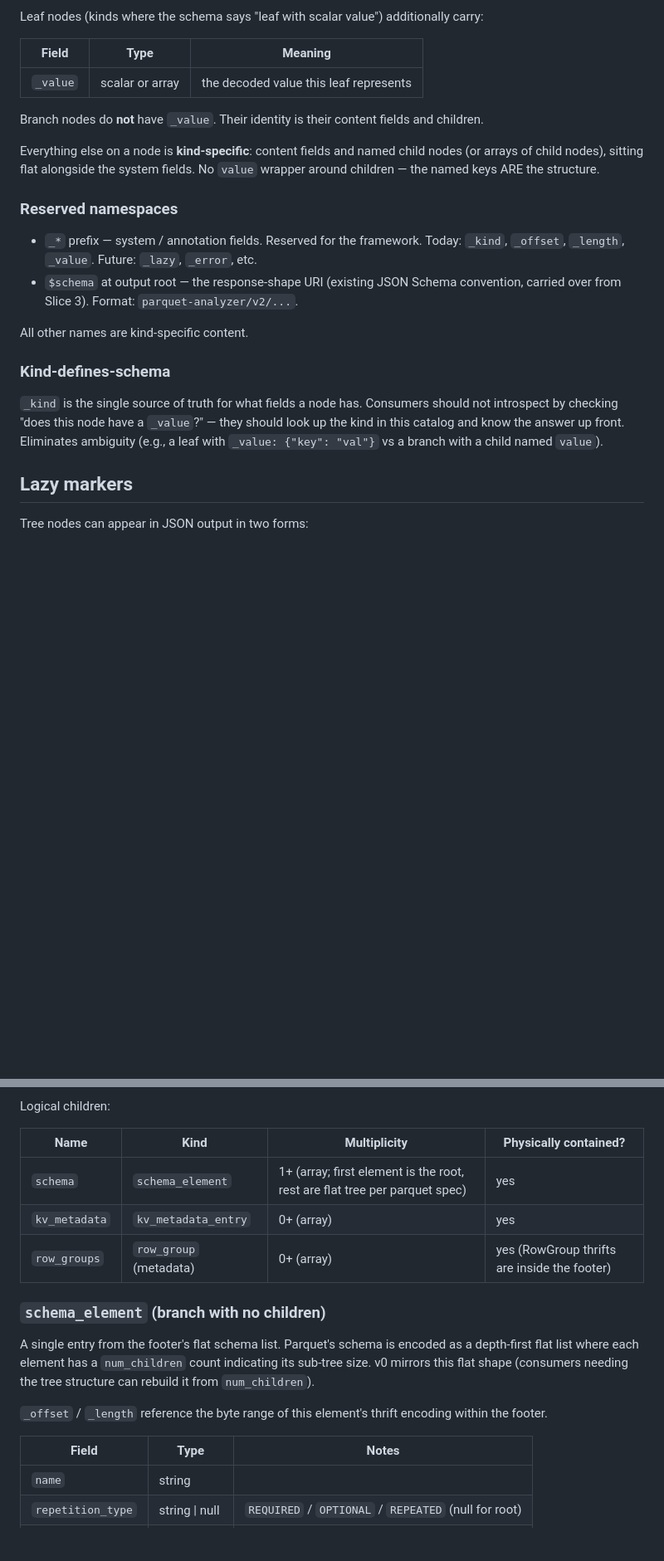
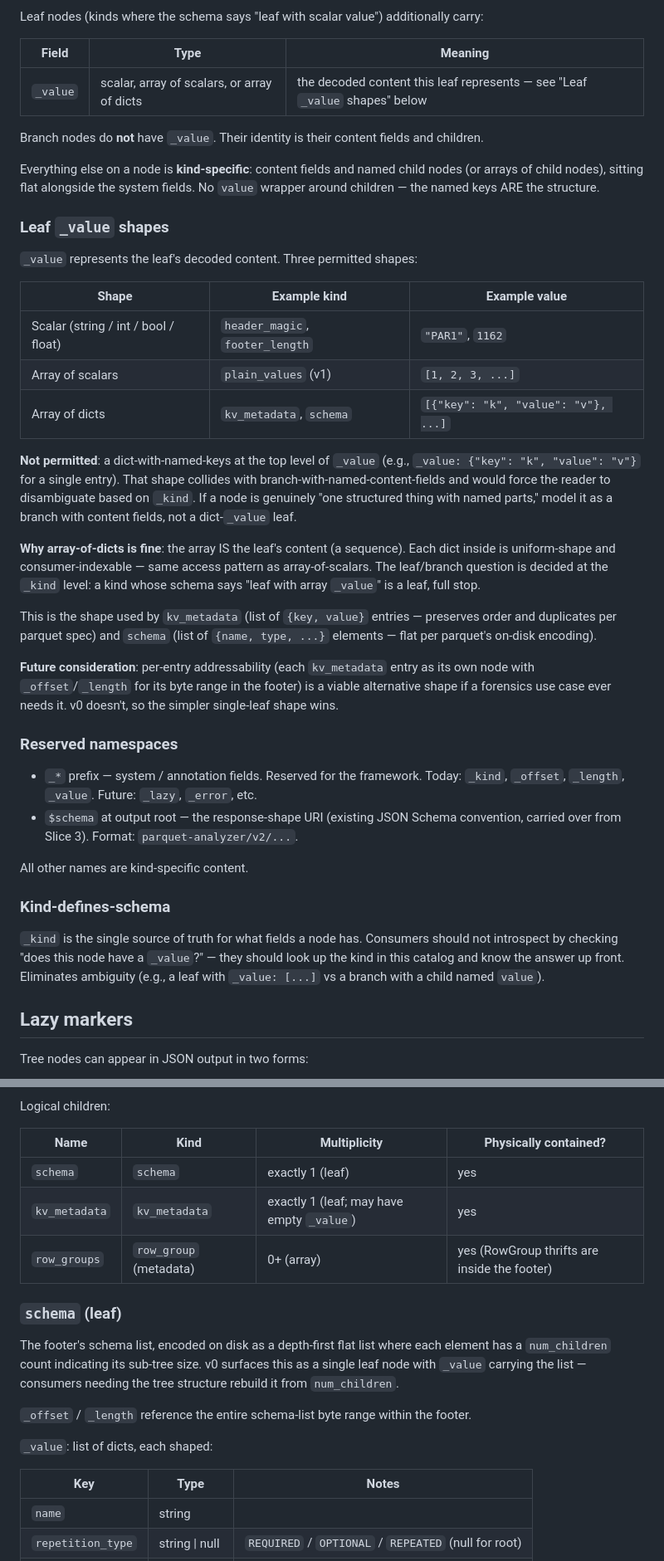
Before and after one commit to clee704/parquet-analyzer, a Markdown page: docs/tree-schema.md, 2 parts joined by grey strips. Shown at 83% size. GitHub-like rendering; blank space fills up the shorter version.

Commit message:
docs(tree-schema): kv_metadata + schema as leaf kinds with list-of-dicts _value
Per design discussion in PR #22 review:

- Widens `_value` permitted shapes to include 'array of dicts'
  (not just scalar / array of scalars). Each dict in the list must
  be uniform-shape and consumer-indexable — same access pattern as
  array-of-scalars. Distinction from branch-with-named-fields is
  decided at the `_kind` level.
- Forbids dict-with-named-keys as the top-level `_value` shape;
  that's what branches are for.
- Adds 'Leaf _value shapes' section spelling this out.

Then applies the new shape to kv_metadata and schema:

- Drops `kv_metadata_entry` and `schema_element` kinds.
- `kv_metadata` becomes a leaf with `_value` = list of
  `{key, value}` dicts. Preserves order and duplicates (parquet
  allows duplicate keys). `_offset`/`_length` reference the whole
  kv_metadata block in footer.
- `schema` becomes a leaf with `_value` = list of schema-element
  dicts. Flat shape per parquet's on-disk encoding; consumers
  rebuild the tree from `num_children`. `_offset`/`_length`
  reference the whole schema-list block in footer.
- `footer`'s children table updated: schema and kv_metadata are
  exactly-1 leaves instead of 1+ / 0+ arrays of sub-kinds.

Rationale: consumers want kv_metadata and schema as bags, not as
N individually-addressable entries. Per-entry byte-range
addressability isn't a question anyone is asking. Single-leaf
shape is less JSON noise, fewer nodes, layout view stays sane
(one block per kind, not N). Documented in the new 'Leaf _value
shapes' section as a 'future consideration' — can be reversed if
forensics use case emerges.

Net catalog change: -2 kinds (`schema_element`,
`kv_metadata_entry`), no new kinds (`schema` and `kv_metadata`
were already named).

Tests still pass (no code changes), coverage 91.29% (gate 90%).

```diff
--- a/docs/tree-schema.md
+++ b/docs/tree-schema.md
@@ -30,7 +30,7 @@ additionally carry:
 
 | Field | Type | Meaning |
 |---|---|---|
-| `_value` | scalar or array | the decoded value this leaf represents |
+| `_value` | scalar, array of scalars, or array of dicts | the decoded content this leaf represents — see "Leaf `_value` shapes" below |
 
 Branch nodes do **not** have `_value`. Their identity is their
 content fields and children.
@@ -39,6 +39,40 @@ Everything else on a node is **kind-specific**: content fields and
 named child nodes (or arrays of child nodes), sitting flat alongside
 the system fields. No `value` wrapper around children — the named
 keys ARE the structure.
+
+### Leaf `_value` shapes
+
+`_value` represents the leaf's decoded content. Three permitted shapes:
+
+| Shape | Example kind | Example value |
+|---|---|---|
+| Scalar (string / int / bool / float) | `header_magic`, `footer_length` | `"PAR1"`, `1162` |
+| Array of scalars | `plain_values` (v1) | `[1, 2, 3, ...]` |
+| Array of dicts | `kv_metadata`, `schema` | `[{"key": "k", "value": "v"}, ...]` |
+
+**Not permitted**: a dict-with-named-keys at the top level of
+`_value` (e.g., `_value: {"key": "k", "value": "v"}` for a single
+entry). That shape collides with branch-with-named-content-fields
+and would force the reader to disambiguate based on `_kind`. If a
+node is genuinely "one structured thing with named parts," model it
+as a branch with content fields, not a dict-`_value` leaf.
+
+**Why array-of-dicts is fine**: the array IS the leaf's content (a
+sequence). Each dict inside is uniform-shape and consumer-indexable
+— same access pattern as array-of-scalars. The leaf/branch question
+is decided at the `_kind` level: a kind whose schema says "leaf with
+array `_value`" is a leaf, full stop.
+
+This is the shape used by `kv_metadata` (list of `{key, value}`
+entries — preserves order and duplicates per parquet spec) and
+`schema` (list of `{name, type, ...}` elements — flat per parquet's
+on-disk encoding).
+
+**Future consideration**: per-entry addressability (each
+`kv_metadata` entry as its own node with `_offset`/`_length` for
+its byte range in the footer) is a viable alternative shape if a
+forensics use case ever needs it. v0 doesn't, so the simpler
+single-leaf shape wins.
 
 ### Reserved namespaces
 
@@ -57,7 +91,7 @@ All other names are kind-specific content.
 Consumers should not introspect by checking "does this node have a
 `_value`?" — they should look up the kind in this catalog and know
 the answer up front. Eliminates ambiguity (e.g., a leaf with
-`_value: {"key": "val"}` vs a branch with a child named `value`).
+`_value: [...]` vs a branch with a child named `value`).
 
 ## Lazy markers
 
@@ -232,22 +266,24 @@ Logical children:
 
 | Name | Kind | Multiplicity | Physically contained? |
 |---|---|---|---|
-| `schema` | `schema_element` | 1+ (array; first element is the root, rest are flat tree per parquet spec) | yes |
-| `kv_metadata` | `kv_metadata_entry` | 0+ (array) | yes |
+| `schema` | `schema` | exactly 1 (leaf) | yes |
+| `kv_metadata` | `kv_metadata` | exactly 1 (leaf; may have empty `_value`) | yes |
 | `row_groups` | `row_group` (metadata) | 0+ (array) | yes (RowGroup thrifts are inside the footer) |
 
-### `schema_element` (branch with no children)
+### `schema` (leaf)
 
-A single entry from the footer's flat schema list. Parquet's schema
-is encoded as a depth-first flat list where each element has a
-`num_children` count indicating its sub-tree size. v0 mirrors this
-flat shape (consumers needing the tree structure can rebuild it
-from `num_children`).
+The footer's schema list, encoded on disk as a depth-first flat list
+where each element has a `num_children` count indicating its sub-tree
+size. v0 surfaces this as a single leaf node with `_value` carrying
+the list — consumers needing the tree structure rebuild it from
+`num_children`.
 
-`_offset` / `_length` reference the byte range of this element's
-thrift encoding within the footer.
+`_offset` / `_length` reference the entire schema-list byte range
+within the footer.
 
-| Field | Type | Notes |
+`_value`: list of dicts, each shaped:
+
+| Key | Type | Notes |
 |---|---|---|
 | `name` | string | |
 | `repetition_type` | string \| null | `REQUIRED` / `OPTIONAL` / `REPEATED` (null for root) |
```
Also changed, not shown: other parts of docs/tree-schema.md (+14 -9 lines).
